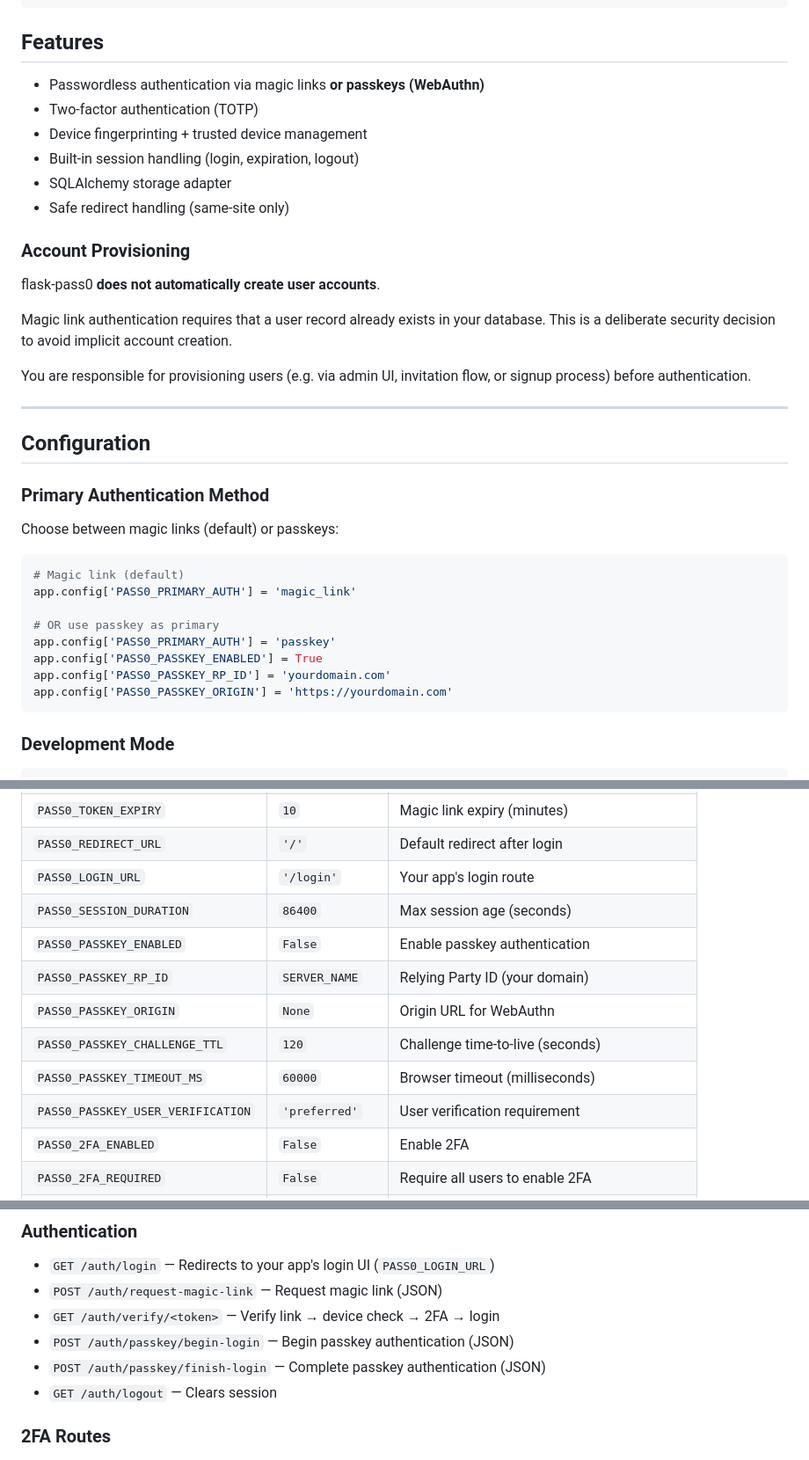
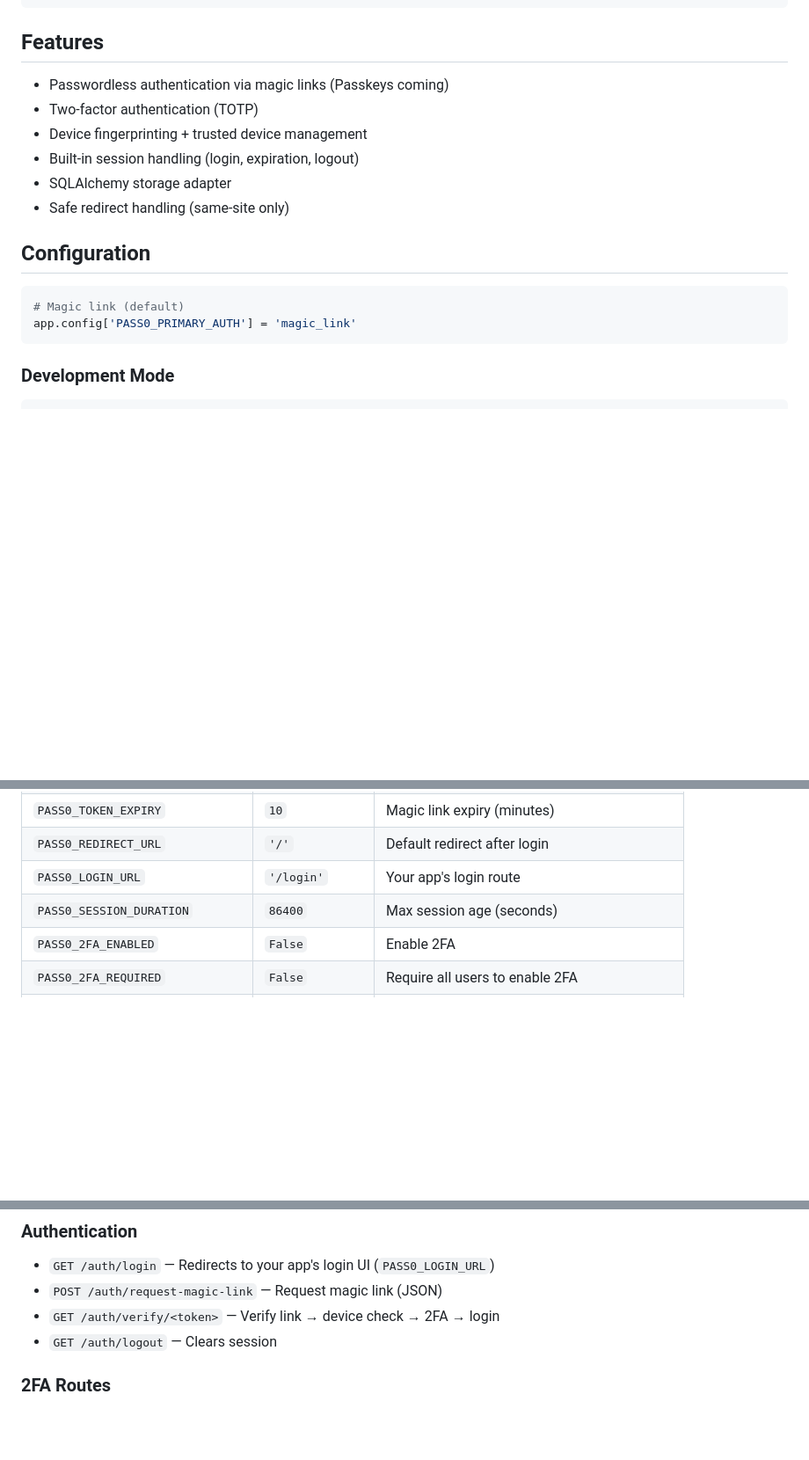
Before and after one commit to jeremydosborn/flask-pass0, a Markdown page: readme.md, 3 parts joined by grey strips. Shown at 88% size. GitHub-like rendering; blank space fills up the shorter version.

````diff
--- a/readme.md
+++ b/readme.md
@@ -47,38 +47,18 @@ if __name__ == '__main__':
 
 ## Features
 
-* Passwordless authentication via magic links **or passkeys (WebAuthn)**
+* Passwordless authentication via magic links (Passkeys coming)
 * Two-factor authentication (TOTP)
 * Device fingerprinting + trusted device management
 * Built-in session handling (login, expiration, logout)
 * SQLAlchemy storage adapter
 * Safe redirect handling (same-site only)
 
-### Account Provisioning
-
-flask-pass0 **does not automatically create user accounts**.
-
-Magic link authentication requires that a user record already exists in your database. This is a deliberate security decision to avoid implicit account creation.
-
-You are responsible for provisioning users (e.g. via admin UI, invitation flow, or signup process) before authentication.
-
----
-
 ## Configuration
-
-### Primary Authentication Method
-
-Choose between magic links (default) or passkeys:
 
 ```python
 # Magic link (default)
 app.config['PASS0_PRIMARY_AUTH'] = 'magic_link'
-
-# OR use passkey as primary
-app.config['PASS0_PRIMARY_AUTH'] = 'passkey'
-app.config['PASS0_PASSKEY_ENABLED'] = True
-app.config['PASS0_PASSKEY_RP_ID'] = 'yourdomain.com'
-app.config['PASS0_PASSKEY_ORIGIN'] = 'https://yourdomain.com'
 ```
 
 ### Development Mode
@@ -153,12 +120,6 @@ app.config['PASS0_TOKEN_EXPIRY'] = 10                # minutes
 | `PASS0_REDIRECT_URL`              | `'/'`           | Default redirect after login                   |
 | `PASS0_LOGIN_URL`                 | `'/login'`      | Your app's login route                         |
 | `PASS0_SESSION_DURATION`          | `86400`         | Max session age (seconds)                      |
-| `PASS0_PASSKEY_ENABLED`           | `False`         | Enable passkey authentication                  |
-| `PASS0_PASSKEY_RP_ID`             | `SERVER_NAME`   | Relying Party ID (your domain)                 |
-| `PASS0_PASSKEY_ORIGIN`            | `None`          | Origin URL for WebAuthn                        |
-| `PASS0_PASSKEY_CHALLENGE_TTL`     | `120`           | Challenge time-to-live (seconds)               |
-| `PASS0_PASSKEY_TIMEOUT_MS`        | `60000`         | Browser timeout (milliseconds)                 |
-| `PASS0_PASSKEY_USER_VERIFICATION` | `'preferred'`   | User verification requirement                  |
 | `PASS0_2FA_ENABLED`               | `False`         | Enable 2FA                                     |
 | `PASS0_2FA_REQUIRED`              | `False`         | Require all users to enable 2FA                |
 | `PASS0_TOTP_ISSUER`               | `'Flask-Pass0'` | Issuer name in authenticator apps              |
@@ -175,8 +136,6 @@ app.config['PASS0_TOKEN_EXPIRY'] = 10                # minutes
 * `GET /auth/login` — Redirects to your app's login UI (`PASS0_LOGIN_URL`)
 * `POST /auth/request-magic-link` — Request magic link (JSON)
 * `GET /auth/verify/<token>` — Verify link → device check → 2FA → login
-* `POST /auth/passkey/begin-login` — Begin passkey authentication (JSON)
-* `POST /auth/passkey/finish-login` — Complete passkey authentication (JSON)
 * `GET /auth/logout` — Clears session
 
 ### 2FA Routes
````
Also changed, not shown: other parts of readme.md (+1 -57 lines).
